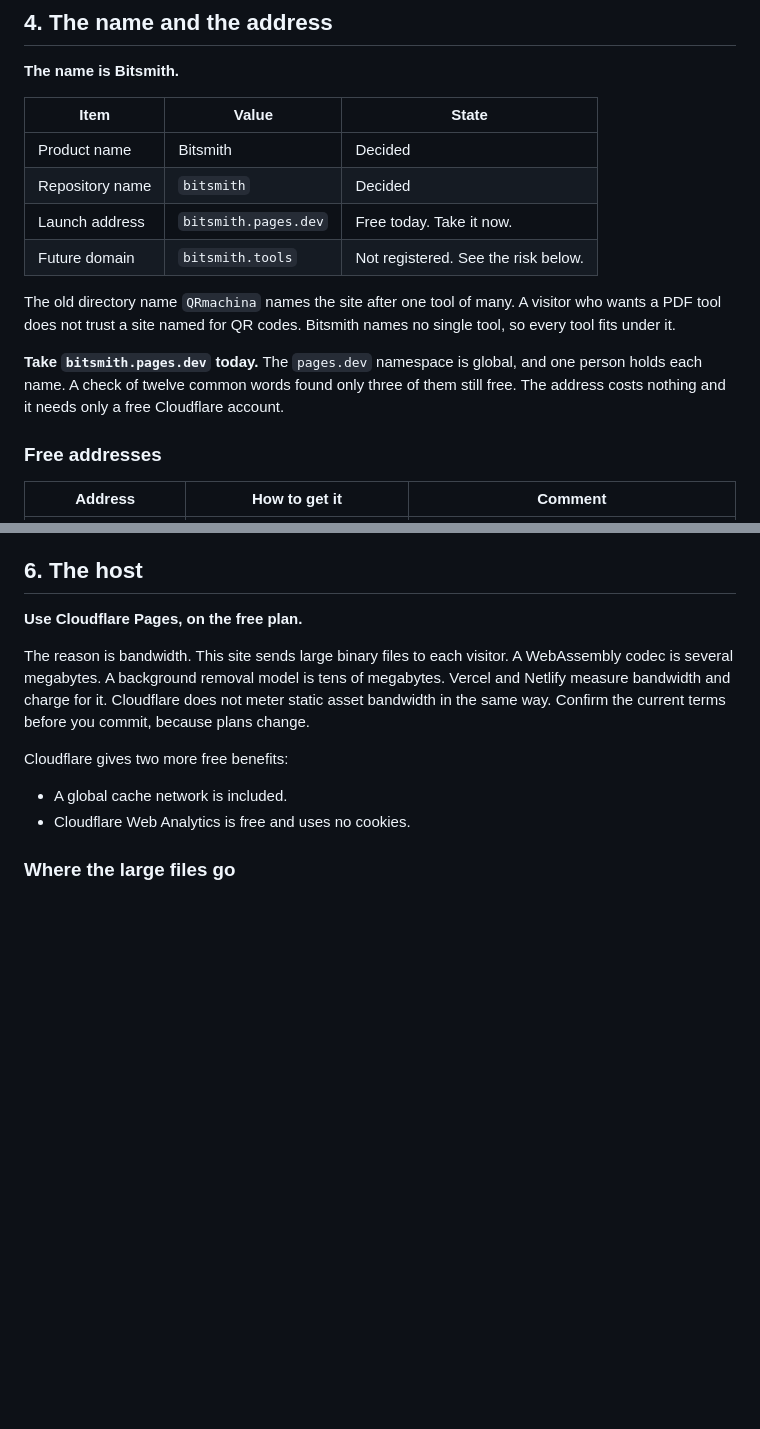
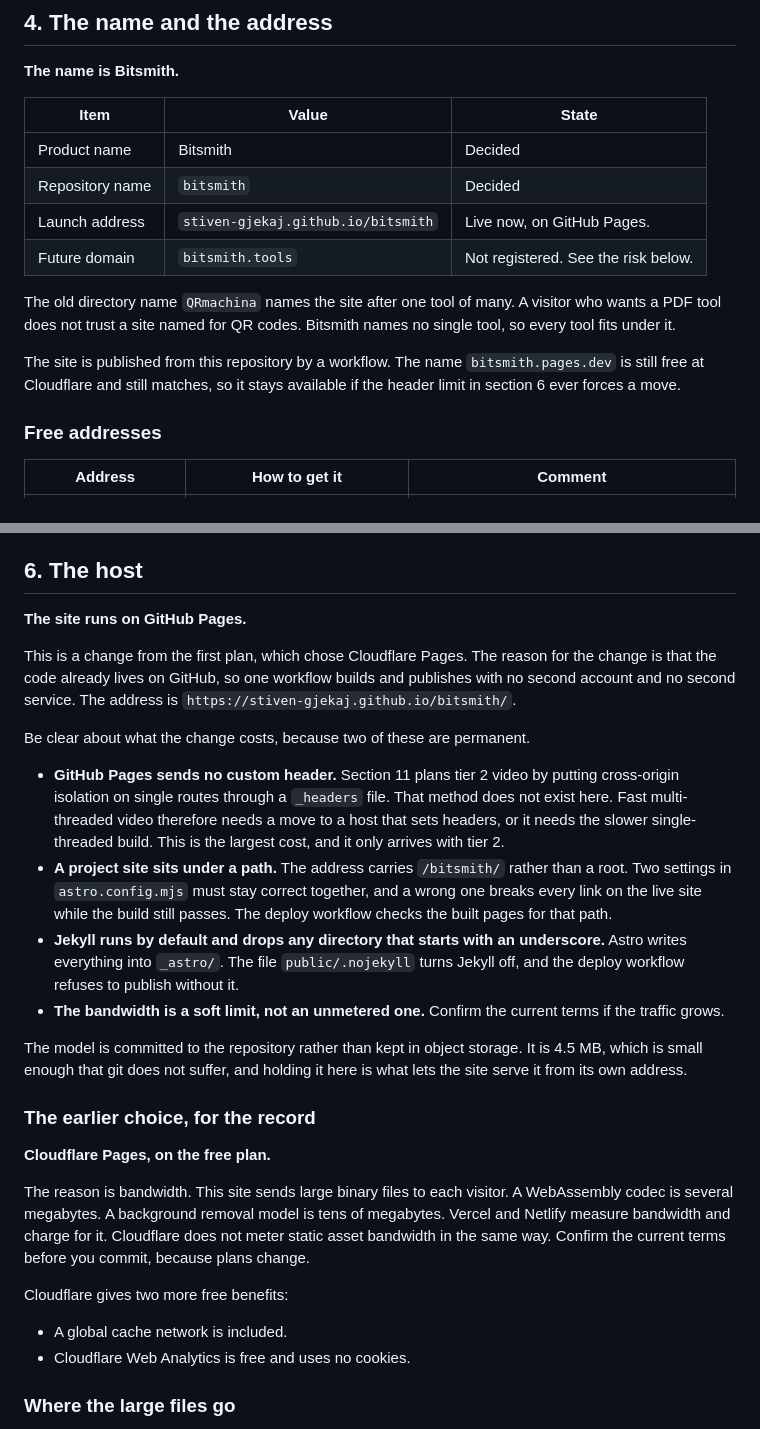
Before and after one commit to Stiven-Gjekaj/BitSmith, a Markdown page: docs/plan.md, 2 parts joined by grey strips. GitHub-like rendering; blank space fills up the shorter version.

Commit message:
docs: record the move to GitHub Pages
The plan chose Cloudflare Pages. The site runs on GitHub Pages instead,
because the code already lives here and one workflow does the whole job.

Section 6 now records what that costs. The largest cost arrives with tier 2:
GitHub Pages sends no custom header, so the plan for putting cross-origin
isolation on single video routes does not work there.

```diff
--- a/docs/plan.md
+++ b/docs/plan.md
@@ -133,7 +133,7 @@ Nothing else in this plan needs money before tier 3.
 |---|---|---|
 | Product name | Bitsmith | Decided |
 | Repository name | `bitsmith` | Decided |
-| Launch address | `bitsmith.pages.dev` | Free today. Take it now. |
+| Launch address | `stiven-gjekaj.github.io/bitsmith` | Live now, on GitHub Pages. |
 | Future domain | `bitsmith.tools` | Not registered. See the risk below. |
 
 The old directory name `QRmachina` names the site after one tool of
@@ -141,10 +141,9 @@ many.
 A visitor who wants a PDF tool does not trust a site named for QR codes.
 Bitsmith names no single tool, so every tool fits under it.
 
-**Take `bitsmith.pages.dev` today.**
-The `pages.dev` namespace is global, and one person holds each name.
-A check of twelve common words found only three of them still free.
-The address costs nothing and it needs only a free Cloudflare account.
+The site is published from this repository by a workflow.
+The name `bitsmith.pages.dev` is still free at Cloudflare and still matches,
+so it stays available if the header limit in section 6 ever forces a move.
 
 ### Free addresses
 
@@ -274,7 +273,38 @@ For a utility site, speed beats a custom typeface.
 
 ## 6. The host
 
-**Use Cloudflare Pages, on the free plan.**
+**The site runs on GitHub Pages.**
+
+This is a change from the first plan, which chose Cloudflare Pages.
+The reason for the change is that the code already lives on GitHub, so one
+workflow builds and publishes with no second account and no second service.
+The address is `https://stiven-gjekaj.github.io/bitsmith/`.
+
+Be clear about what the change costs, because two of these are permanent.
+
+- **GitHub Pages sends no custom header.** Section 11 plans tier 2 video by
+  putting cross-origin isolation on single routes through a `_headers` file.
+  That method does not exist here. Fast multi-threaded video therefore needs a
+  move to a host that sets headers, or it needs the slower single-threaded
+  build. This is the largest cost, and it only arrives with tier 2.
+- **A project site sits under a path.** The address carries `/bitsmith/`
+  rather than a root. Two settings in `astro.config.mjs` must stay correct
+  together, and a wrong one breaks every link on the live site while the build
+  still passes. The deploy workflow checks the built pages for that path.
+- **Jekyll runs by default and drops any directory that starts with an
+  underscore.** Astro writes everything into `_astro/`. The file
+  `public/.nojekyll` turns Jekyll off, and the deploy workflow refuses to
+  publish without it.
+- **The bandwidth is a soft limit, not an unmetered one.** Confirm the current
+  terms if the traffic grows.
+
+The model is committed to the repository rather than kept in object storage.
+It is 4.5 MB, which is small enough that git does not suffer, and holding it
+here is what lets the site serve it from its own address.
+
+### The earlier choice, for the record
+
+**Cloudflare Pages, on the free plan.**
 
 The reason is bandwidth.
 This site sends large binary files to each visitor.
```
